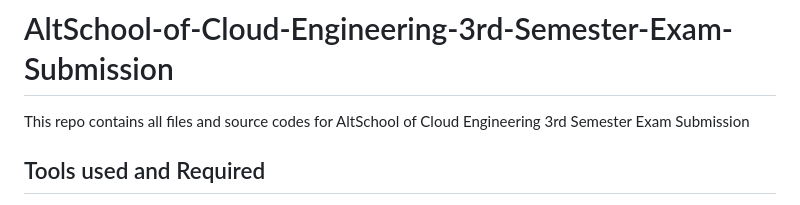
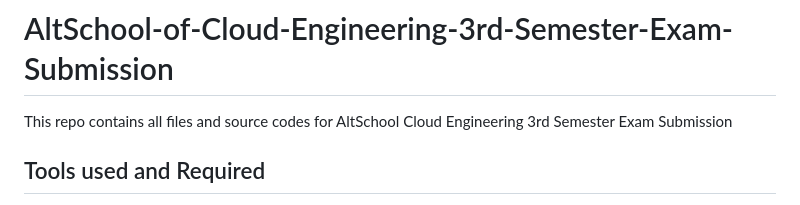
Before and after one commit to Barakat-Oseni/Altschool-final-exam, a Markdown page: README.md, the part around the change. Rendered like a GitHub page.

```diff
--- a/README.md
+++ b/README.md
@@ -1,6 +1,6 @@
 # AltSchool-of-Cloud-Engineering-3rd-Semester-Exam-Submission
 
-This repo contains all files and source codes for AltSchool of Cloud Engineering 3rd Semester Exam Submission
+This repo contains all files and source codes for AltSchool Cloud Engineering 3rd Semester Exam Submission
 
 ## Tools used and Required
 
```
